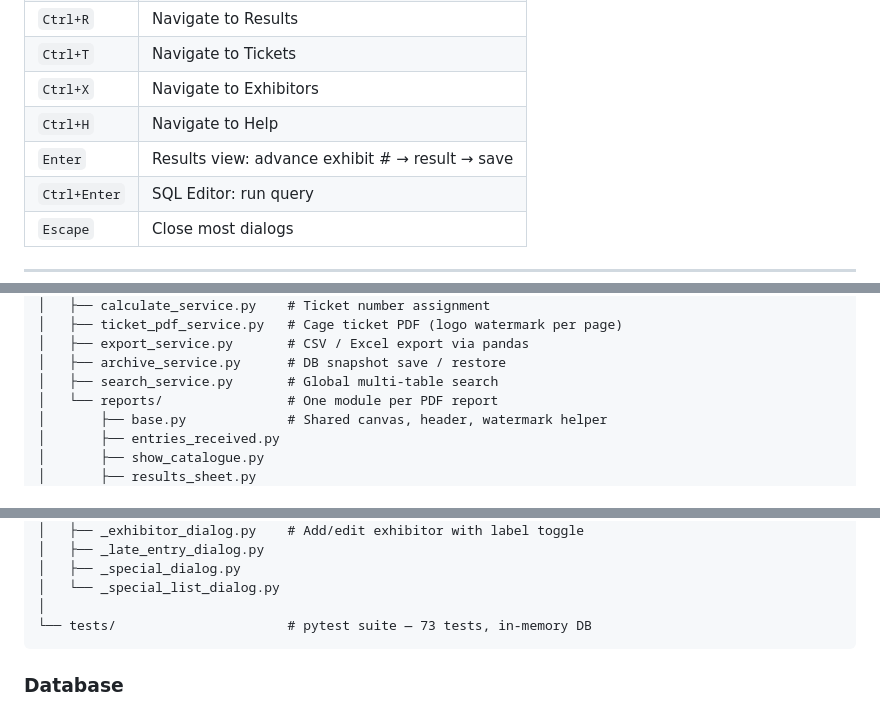
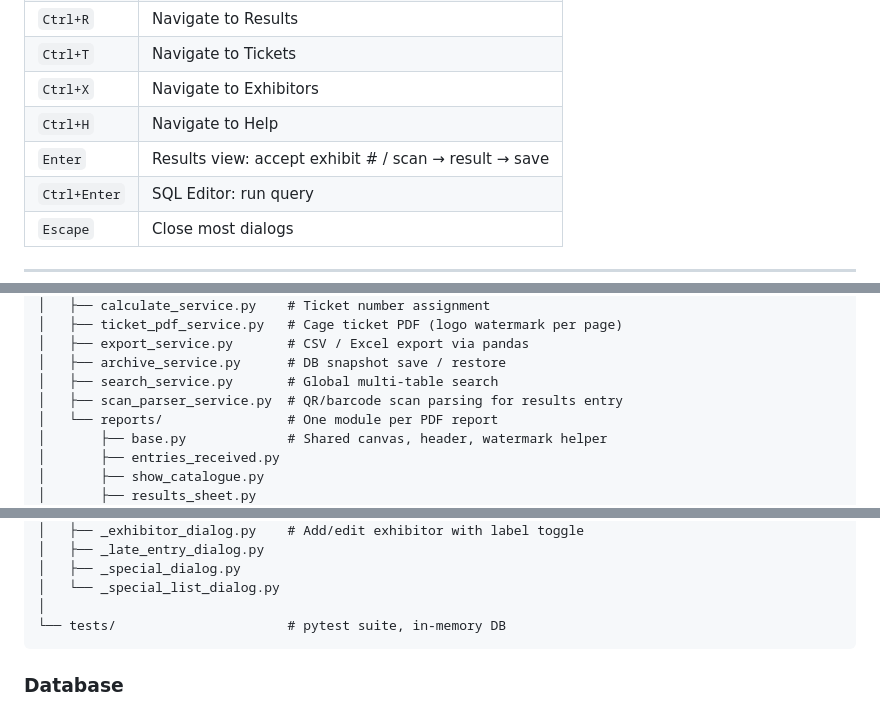
Before and after one commit to RyanSchoultz/benchabird_app, a Markdown page: README.md, 3 parts joined by grey strips. Rendered like a GitHub page.

````diff
--- a/README.md
+++ b/README.md
@@ -333,7 +339,7 @@ Re-imports from the legacy Access MDB file. Overwrites exhibitors, classes, Hall
 | `Ctrl+T` | Navigate to Tickets |
 | `Ctrl+X` | Navigate to Exhibitors |
 | `Ctrl+H` | Navigate to Help |
-| `Enter` | Results view: advance exhibit # → result → save |
+| `Enter` | Results view: accept exhibit # / scan → result → save |
 | `Ctrl+Enter` | SQL Editor: run query |
 | `Escape` | Close most dialogs |
 
@@ -429,6 +435,7 @@ benchabird_app/
 │   ├── export_service.py       # CSV / Excel export via pandas
 │   ├── archive_service.py      # DB snapshot save / restore
 │   ├── search_service.py       # Global multi-table search
+│   ├── scan_parser_service.py  # QR/barcode scan parsing for results entry
 │   └── reports/                # One module per PDF report
 │       ├── base.py             # Shared canvas, header, watermark helper
 │       ├── entries_received.py
@@ -466,7 +473,7 @@ benchabird_app/
 │   ├── _special_dialog.py
 │   └── _special_list_dialog.py
 │
-└── tests/                      # pytest suite — 73 tests, in-memory DB
+└── tests/                      # pytest suite, in-memory DB
 ```
 
 ### Database
````
Also changed, not shown: other parts of README.md (+8 -2 lines).
